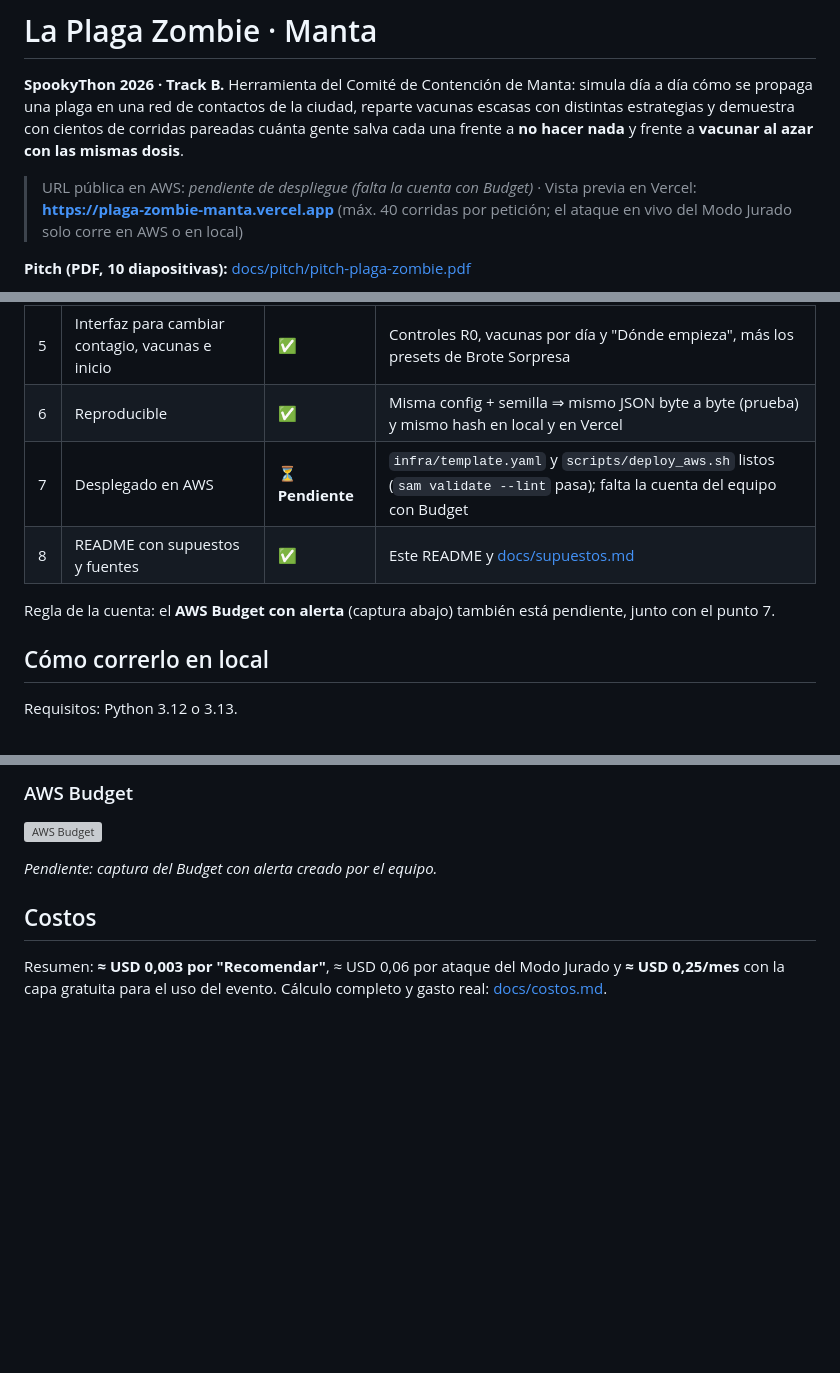
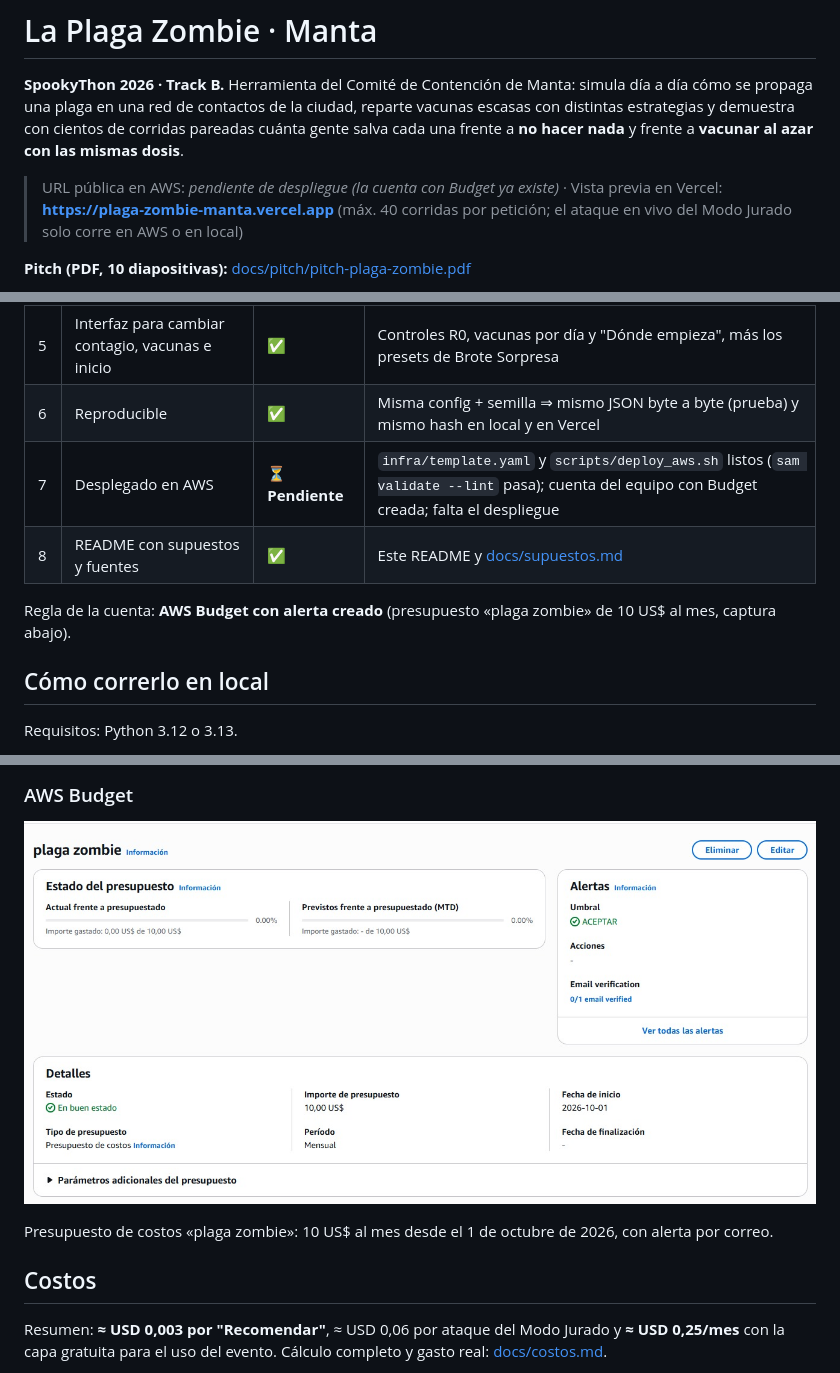
Before and after one commit to Steven-Bendack/spookython-plaga-zombie, a Markdown page: README.md, 3 parts joined by grey strips. Rendered like a GitHub page; pictures changed too: docs/budget.png (added); blank space fills up the shorter version; grey boxes are pictures that could not be loaded.

Commit message:
docs: AWS Budget screenshot with alert

```diff
--- a/README.md
+++ b/README.md
@@ -2,7 +2,7 @@
 
 **SpookyThon 2026 · Track B.** Herramienta del Comité de Contención de Manta: simula día a día cómo se propaga una plaga en una red de contactos de la ciudad, reparte vacunas escasas con distintas estrategias y demuestra con cientos de corridas pareadas cuánta gente salva cada una frente a **no hacer nada** y frente a **vacunar al azar con las mismas dosis**.
 
-> URL pública en AWS: _pendiente de despliegue (falta la cuenta con Budget)_ · Vista previa en Vercel: **https://plaga-zombie-manta.vercel.app** (máx. 40 corridas por petición; el ataque en vivo del Modo Jurado solo corre en AWS o en local)
+> URL pública en AWS: _pendiente de despliegue (la cuenta con Budget ya existe)_ · Vista previa en Vercel: **https://plaga-zombie-manta.vercel.app** (máx. 40 corridas por petición; el ataque en vivo del Modo Jurado solo corre en AWS o en local)
 
 **Pitch (PDF, 10 diapositivas):** [docs/pitch/pitch-plaga-zombie.pdf](docs/pitch/pitch-plaga-zombie.pdf)
 
@@ -63,10 +63,10 @@ Presets de Brote Sorpresa (un toque en la interfaz): el doble de contagiosa (R0
 | 4 | Muchas corridas, promedios y rangos | ✅ | 100 corridas por política (40 en Vercel); promedio, rango del 90 % e IC 95 % en la interfaz |
 | 5 | Interfaz para cambiar contagio, vacunas e inicio | ✅ | Controles R0, vacunas por día y "Dónde empieza", más los presets de Brote Sorpresa |
 | 6 | Reproducible | ✅ | Misma config + semilla ⇒ mismo JSON byte a byte (prueba) y mismo hash en local y en Vercel |
-| 7 | Desplegado en AWS | ⏳ **Pendiente** | `infra/template.yaml` y `scripts/deploy_aws.sh` listos (`sam validate --lint` pasa); falta la cuenta del equipo con Budget |
+| 7 | Desplegado en AWS | ⏳ **Pendiente** | `infra/template.yaml` y `scripts/deploy_aws.sh` listos (`sam validate --lint` pasa); cuenta del equipo con Budget creada; falta el despliegue |
 | 8 | README con supuestos y fuentes | ✅ | Este README y [docs/supuestos.md](docs/supuestos.md) |
 
-Regla de la cuenta: el **AWS Budget con alerta** (captura abajo) también está pendiente, junto con el punto 7.
+Regla de la cuenta: **AWS Budget con alerta creado** (presupuesto «plaga zombie» de 10 US$ al mes, captura abajo).
 
 ## Cómo correrlo en local
 
@@ -133,7 +133,7 @@ Seguridad: buckets privados (la web solo se lee desde CloudFront con OAC), un ro
 
 ![AWS Budget](docs/budget.png)
 
-_Pendiente: captura del Budget con alerta creado por el equipo._
+Presupuesto de costos «plaga zombie»: 10 US$ al mes desde el 1 de octubre de 2026, con alerta por correo.
 
 ## Costos
 
```
